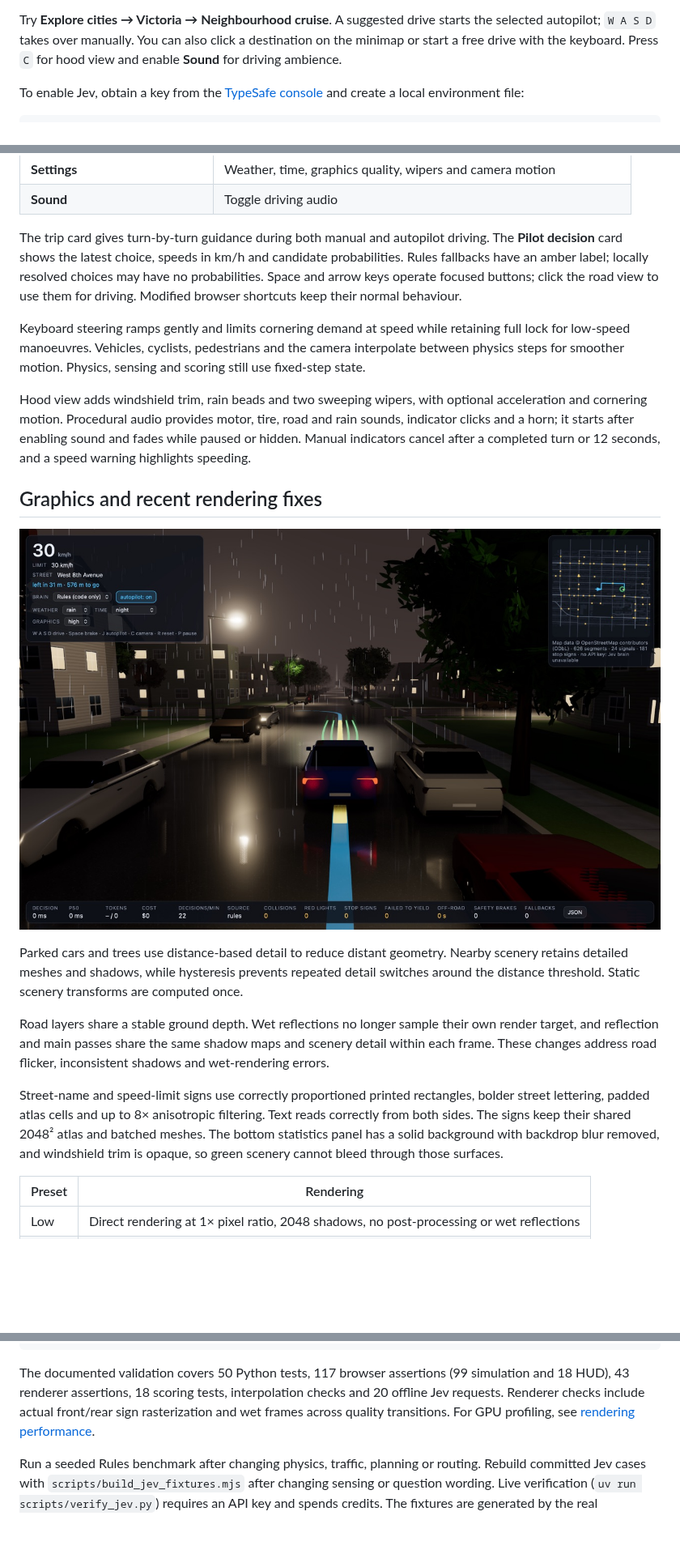
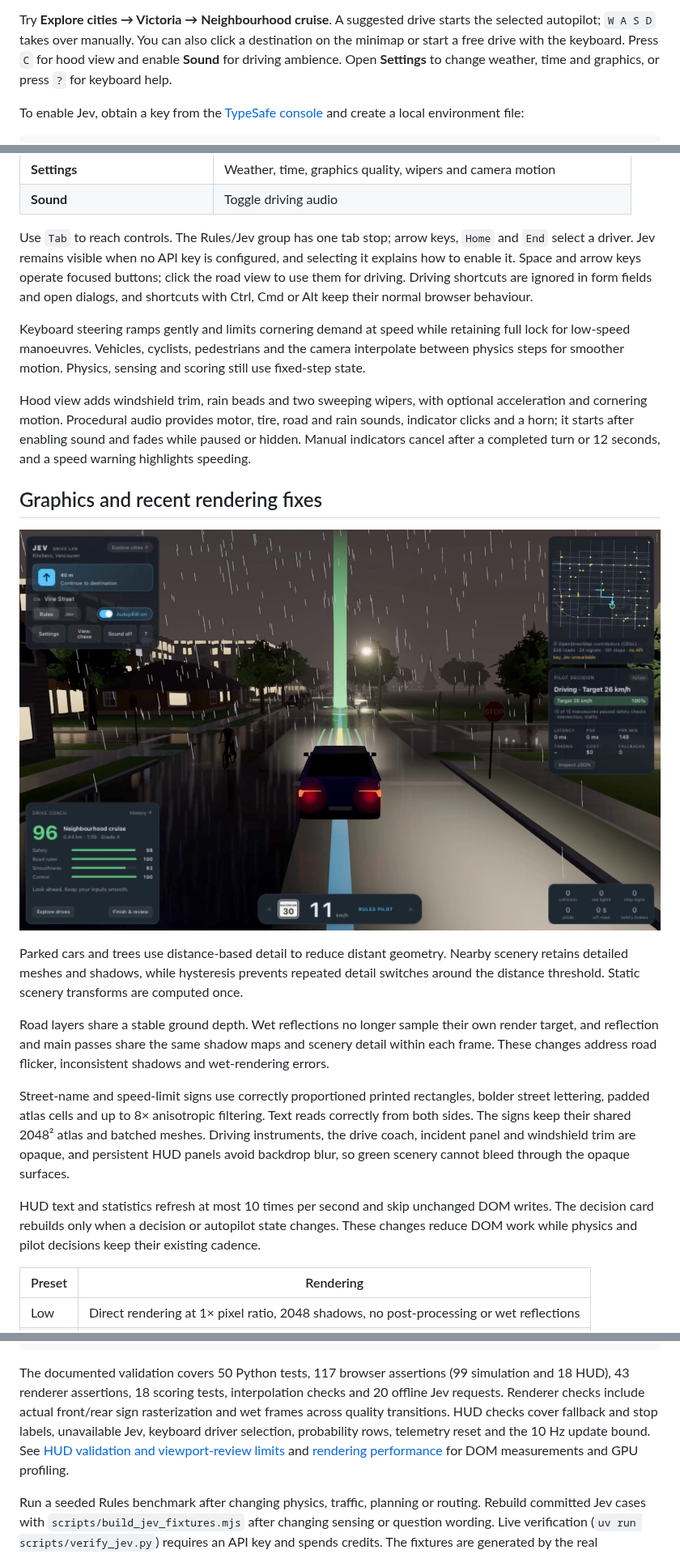
Before and after one commit to BrendanH18/jev_fsd, a Markdown page: README.md, 3 parts joined by grey strips. Shown at 81% size. Drawn GitHub-style; pictures changed too: docs/night-hud.jpg (added); blank space fills up the shorter version.

```diff
--- a/README.md
+++ b/README.md
@@ -35,7 +36,7 @@ first page load fully offline.
 Try **Explore cities → Victoria → Neighbourhood cruise**. A suggested drive starts the selected
 autopilot; `W A S D` takes over manually. You can also click a destination on the minimap or
 start a free drive with the keyboard. Press `C` for hood view and enable **Sound** for driving
-ambience.
+ambience. Open **Settings** to change weather, time and graphics, or press `?` for keyboard help.
 
 To enable Jev, obtain a key from the [TypeSafe console](https://console.typesafe.ai) and create
 a local environment file:
@@ -116,11 +144,11 @@ See [the scoring formula, thresholds and report behaviour](docs/drive-experience
 | **Settings** | Weather, time, graphics quality, wipers and camera motion |
 | **Sound** | Toggle driving audio |
 
-The trip card gives turn-by-turn guidance during both manual and autopilot driving. The
-**Pilot decision** card shows the latest choice, speeds in km/h and candidate probabilities.
-Rules fallbacks have an amber label; locally resolved choices may have no probabilities.
-Space and arrow keys operate focused buttons; click the road view to use them for driving.
-Modified browser shortcuts keep their normal behaviour.
+Use `Tab` to reach controls. The Rules/Jev group has one tab stop; arrow keys, `Home` and `End`
+select a driver. Jev remains visible when no API key is configured, and selecting it explains
+how to enable it. Space and arrow keys operate focused buttons; click the road view to use
+them for driving. Driving shortcuts are ignored in form fields and open dialogs, and shortcuts
+with Ctrl, Cmd or Alt keep their normal browser behaviour.
 
 Keyboard steering ramps gently and limits cornering demand at speed while retaining full lock
 for low-speed manoeuvres. Vehicles, cyclists, pedestrians and the camera interpolate between
@@ -134,7 +162,7 @@ speeding.
 
 ## Graphics and recent rendering fixes
 
-![A rainy night in Kitsilano, with lights reflected in the wet road](docs/night.jpg)
+![A rainy-night Rules drive in Kitsilano with the current HUD and lights reflected in the wet road](docs/night-hud.jpg)
 
 Parked cars and trees use distance-based detail to reduce distant geometry. Nearby scenery
 retains detailed meshes and shadows, while hysteresis prevents repeated detail switches around
@@ -146,9 +174,13 @@ each frame. These changes address road flicker, inconsistent shadows and wet-ren
 
 Street-name and speed-limit signs use correctly proportioned printed rectangles, bolder street
 lettering, padded atlas cells and up to 8× anisotropic filtering. Text reads correctly from
-both sides. The signs keep their shared 2048² atlas and batched meshes. The bottom statistics
-panel has a solid background with backdrop blur removed, and windshield trim is opaque, so
-green scenery cannot bleed through those surfaces.
+both sides. The signs keep their shared 2048² atlas and batched meshes. Driving instruments,
+the drive coach, incident panel and windshield trim are opaque, and persistent HUD panels
+avoid backdrop blur, so green scenery cannot bleed through the opaque surfaces.
+
+HUD text and statistics refresh at most 10 times per second and skip unchanged DOM writes.
+The decision card rebuilds only when a decision or autopilot state changes. These changes
+reduce DOM work while physics and pilot decisions keep their existing cadence.
 
 | Preset | Rendering |
 |---|---|
@@ -286,7 +318,10 @@ runRenderTests(); // Every result should have ok: true.
 The documented validation covers 50 Python tests, 117 browser assertions (99 simulation and 18 HUD),
 43 renderer assertions, 18 scoring tests, interpolation checks and 20 offline Jev requests.
 Renderer checks include actual front/rear sign rasterization and wet frames across quality
-transitions. For GPU profiling, see [rendering performance](docs/render-performance.md).
+transitions. HUD checks cover fallback and stop labels, unavailable Jev, keyboard driver
+selection, probability rows, telemetry reset and the 10 Hz update bound. See
+[HUD validation and viewport-review limits](docs/drive-experience.md#validation) and
+[rendering performance](docs/render-performance.md) for DOM measurements and GPU profiling.
 
 Run a seeded Rules benchmark after changing physics, traffic, planning or routing. Rebuild
 committed Jev cases with `scripts/build_jev_fixtures.mjs` after changing sensing or question
```
Also changed, not shown: other parts of README.md (+30 -2 lines), docs/drive-hud.jpg (added).
